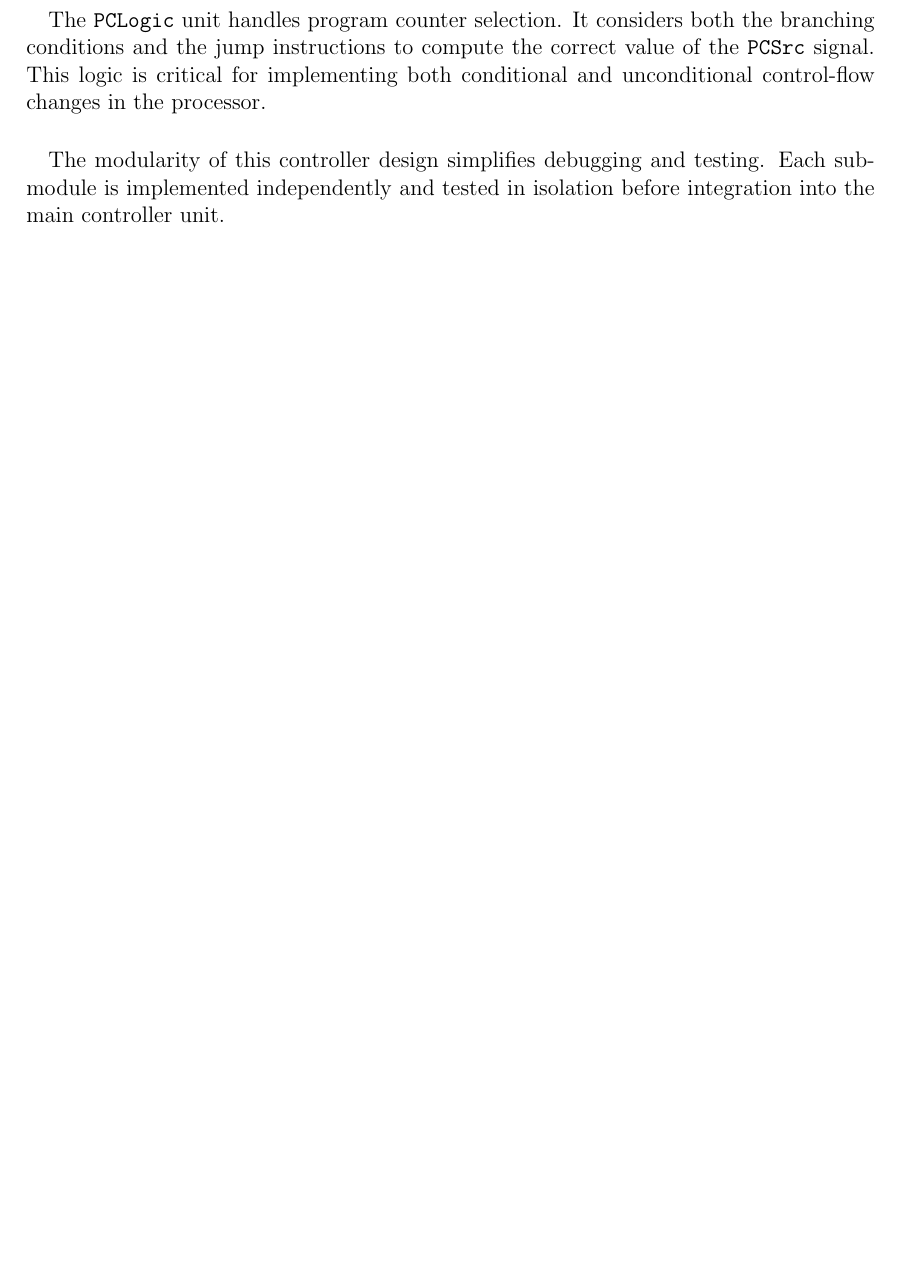
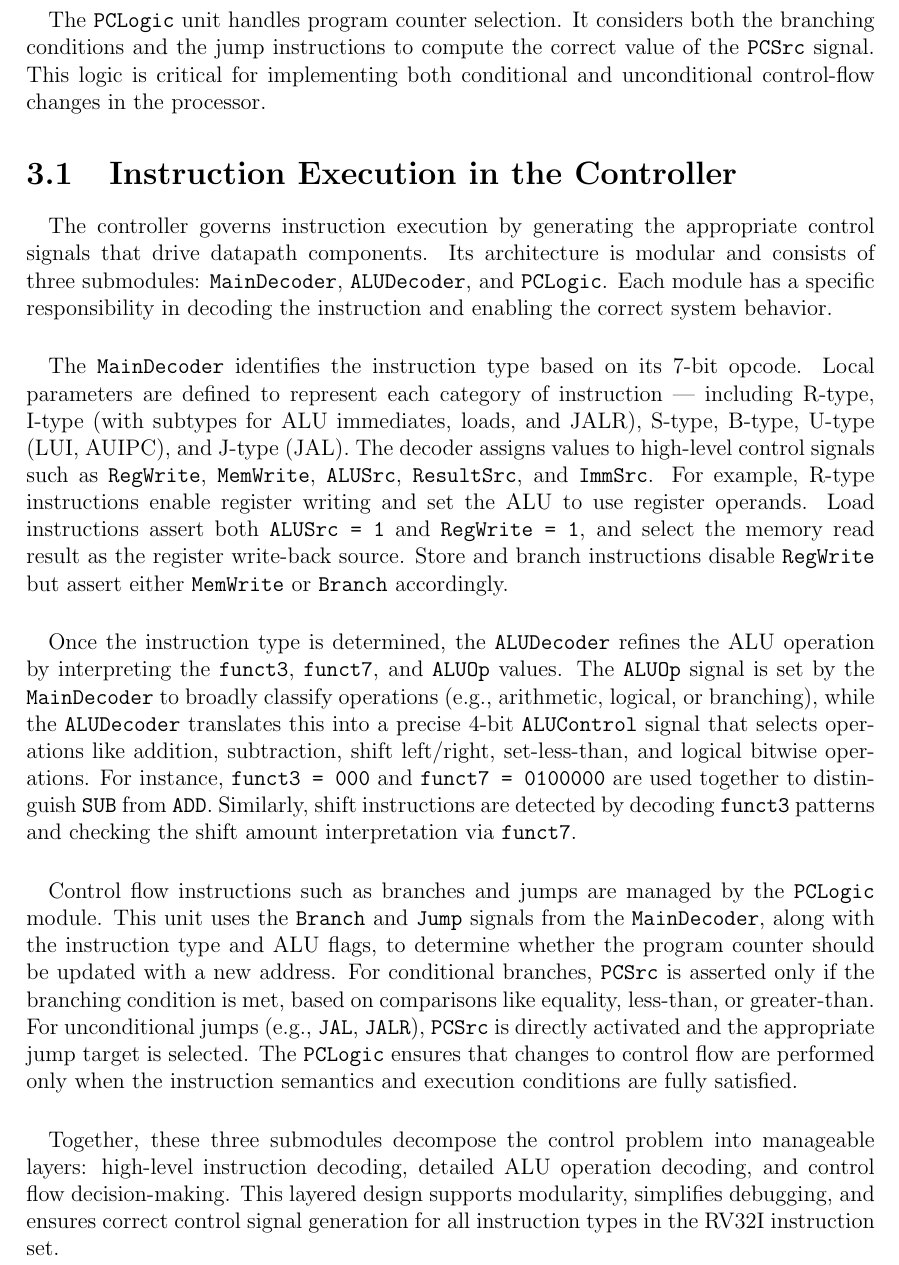
Before and after one commit to ahmettahacelik/ee446-term-project, a LaTeX document (report/report.tex): part of page 8 of 16, cut so that both start at the same text, the shorter picture padded with empty space. Compiled offline with pdfLaTeX.

Commit message:
Expand controller explanation in report

```diff
--- a/report/report.tex
+++ b/report/report.tex
@@ -151,9 +151,22 @@ The \texttt{ALUDecoder} further refines control signal generation by examining t
 \paragraph{}
 The \texttt{PCLogic} unit handles program counter selection. It considers both the branching conditions and the jump instructions to compute the correct value of the \texttt{PCSrc} signal. This logic is critical for implementing both conditional and unconditional control-flow changes in the processor.
 
+\section{Instruction Execution in the Controller}
+
 \paragraph{}
-The modularity of this controller design simplifies debugging and testing. Each submodule is implemented independently and tested in isolation before integration into the main controller unit.
+The controller governs instruction execution by generating the appropriate control signals that drive datapath components. Its architecture is modular and consists of three submodules: \texttt{MainDecoder}, \texttt{ALUDecoder}, and \texttt{PCLogic}. Each module has a specific responsibility in decoding the instruction and enabling the correct system behavior.
 
+\paragraph{}
+The \texttt{MainDecoder} identifies the instruction type based on its 7-bit opcode. Local parameters are defined to represent each category of instruction — including R-type, I-type (with subtypes for ALU immediates, loads, and JALR), S-type, B-type, U-type (LUI, AUIPC), and J-type (JAL). The decoder assigns values to high-level control signals such as \texttt{RegWrite}, \texttt{MemWrite}, \texttt{ALUSrc}, \texttt{ResultSrc}, and \texttt{ImmSrc}. For example, R-type instructions enable register writing and set the ALU to use register operands. Load instructions assert both \texttt{ALUSrc = 1} and \texttt{RegWrite = 1}, and select the memory read result as the register write-back source. Store and branch instructions disable \texttt{RegWrite} but assert either \texttt{MemWrite} or \texttt{Branch} accordingly.
+
+\paragraph{}
+Once the instruction type is determined, the \texttt{ALUDecoder} refines the ALU operation by interpreting the \texttt{funct3}, \texttt{funct7}, and \texttt{ALUOp} values. The \texttt{ALUOp} signal is set by the \texttt{MainDecoder} to broadly classify operations (e.g., arithmetic, logical, or branching), while the \texttt{ALUDecoder} translates this into a precise 4-bit \texttt{ALUControl} signal that selects operations like addition, subtraction, shift left/right, set-less-than, and logical bitwise operations. For instance, \texttt{funct3 = 000} and \texttt{funct7 = 0100000} are used together to distinguish \texttt{SUB} from \texttt{ADD}. Similarly, shift instructions are detected by decoding \texttt{funct3} patterns and checking the shift amount interpretation via \texttt{funct7}.
+
+\paragraph{}
+Control flow instructions such as branches and jumps are managed by the \texttt{PCLogic} module. This unit uses the \texttt{Branch} and \texttt{Jump} signals from the \texttt{MainDecoder}, along with the instruction type and ALU flags, to determine whether the program counter should be updated with a new address. For conditional branches, \texttt{PCSrc} is asserted only if the branching condition is met, based on comparisons like equality, less-than, or greater-than. For unconditional jumps (e.g., \texttt{JAL}, \texttt{JALR}), \texttt{PCSrc} is directly activated and the appropriate jump target is selected. The \texttt{PCLogic} ensures that changes to control flow are performed only when the instruction semantics and execution conditions are fully satisfied.
+
+\paragraph{}
+Together, these three submodules decompose the control problem into manageable layers: high-level instruction decoding, detailed ALU operation decoding, and control flow decision-making. This layered design supports modularity, simplifies debugging, and ensures correct control signal generation for all instruction types in the RV32I instruction set.
 
 \chapter{UART Module}
 
```
Also changed, not shown: report/report.bbl, report/report.pdf, 9 other files.
